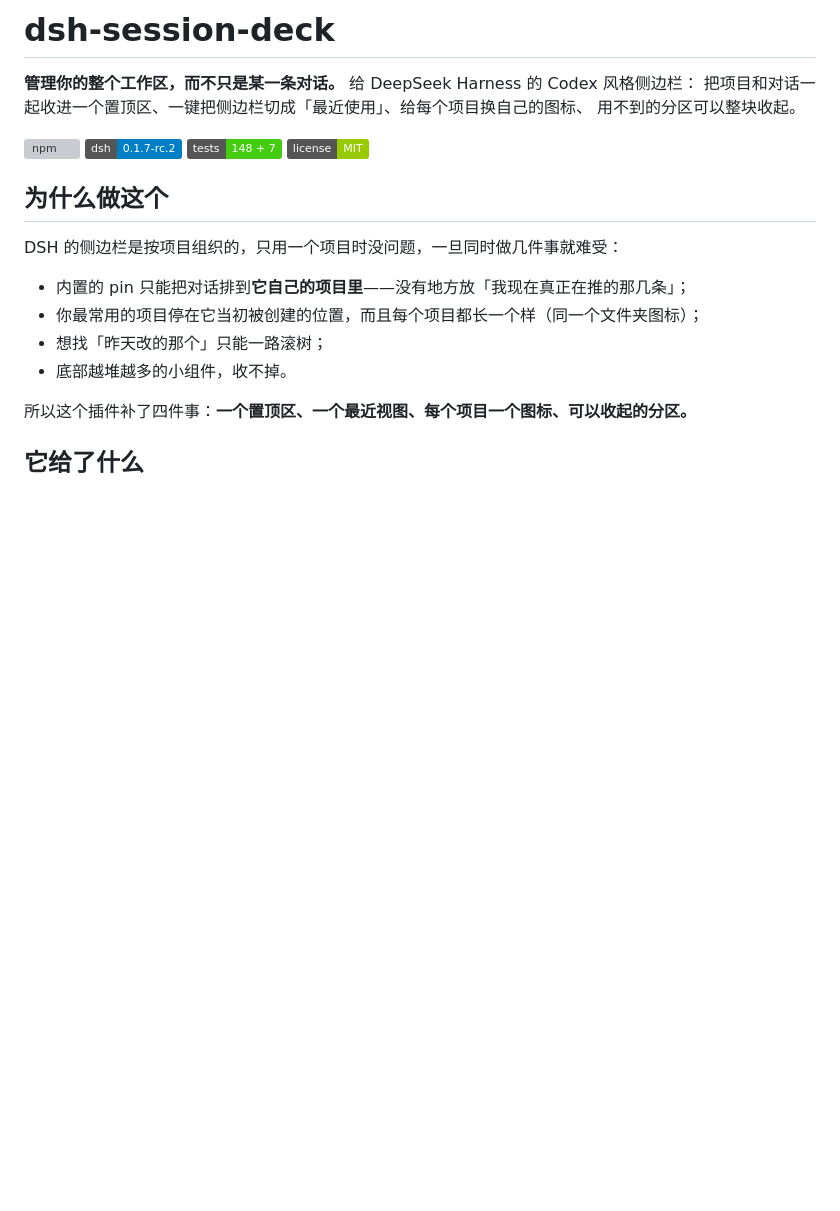
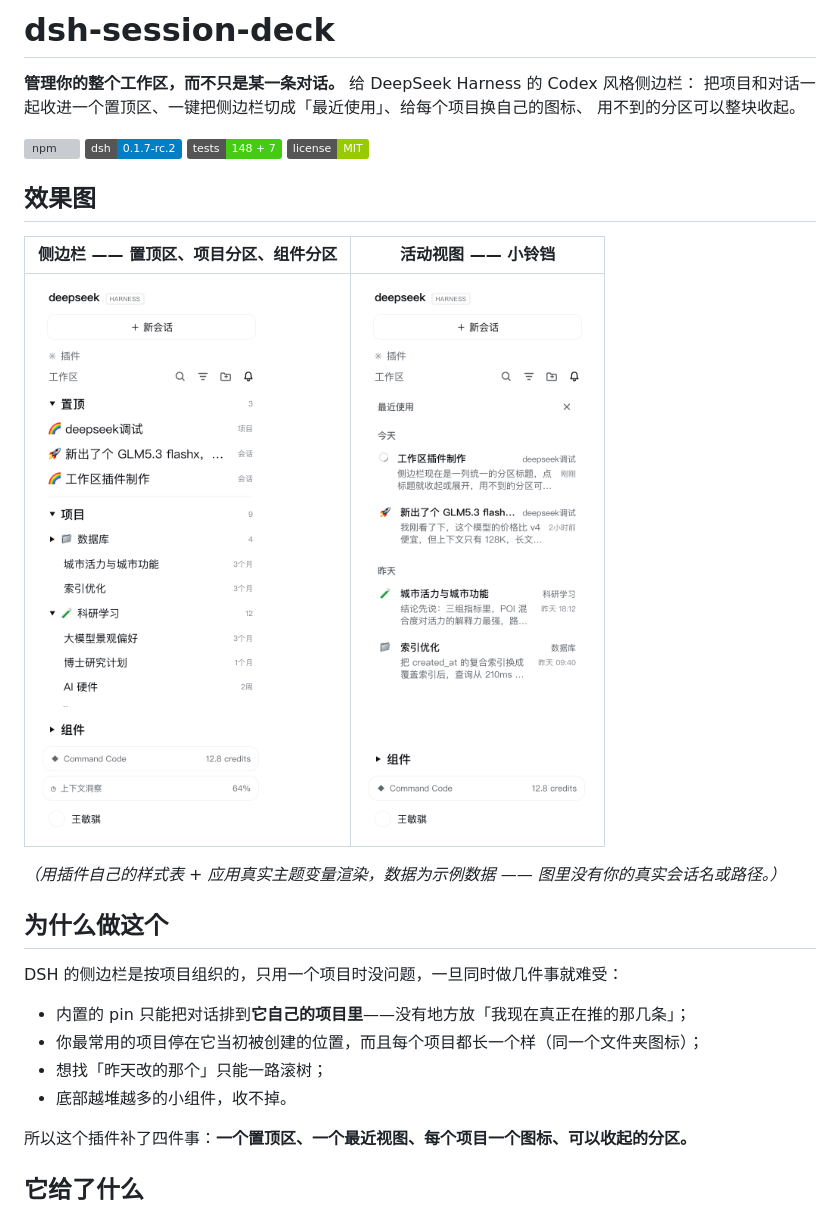
Before and after one commit to Timebro9999/dsh-session-deck, a Markdown page: README.zh-CN.md, the part around one of its changes. Drawn GitHub-style; pictures changed too: docs/screenshot-activity.png (added), docs/screenshot-sidebar.png (added); badges without logos; blank space fills up the shorter version; grey boxes are pictures that could not be loaded.

```diff
--- a/README.zh-CN.md
+++ b/README.zh-CN.md
@@ -10,6 +10,14 @@
 ![dsh](https://img.shields.io/badge/dsh-0.1.7--rc.2-blue)
 ![tests](https://img.shields.io/badge/tests-148%20%2B%207-brightgreen)
 ![license](https://img.shields.io/badge/license-MIT-green)
+
+## 效果图
+
+| 侧边栏 —— 置顶区、项目分区、组件分区 | 活动视图 —— 小铃铛 |
+| --- | --- |
+| ![带置顶区、项目分区与收起的组件分区的侧边栏](https://raw.githubusercontent.com/Timebro9999/dsh-session-deck/main/docs/screenshot-sidebar.png) | ![活动视图：最近使用的对话，带回答预览](https://raw.githubusercontent.com/Timebro9999/dsh-session-deck/main/docs/screenshot-activity.png) |
+
+*（用插件自己的样式表 + 应用真实主题变量渲染，数据为示例数据 —— 图里没有你的真实会话名或路径。）*
 
 ## 为什么做这个
 
```
Also changed, not shown: other parts of README.zh-CN.md (+14 -7 lines), README.md (+24 -9 lines).
